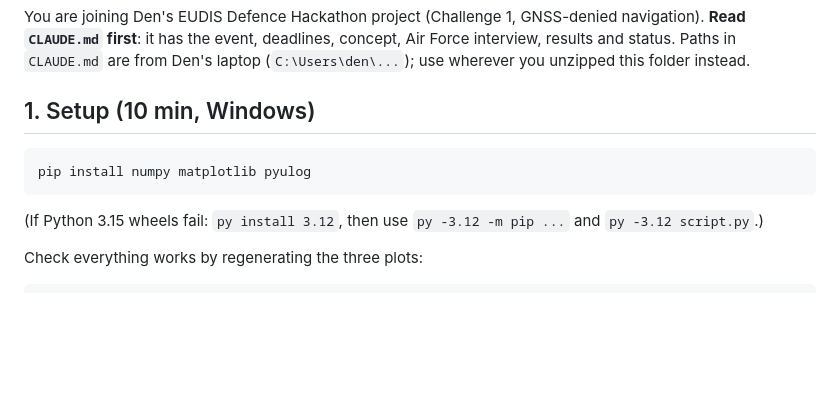
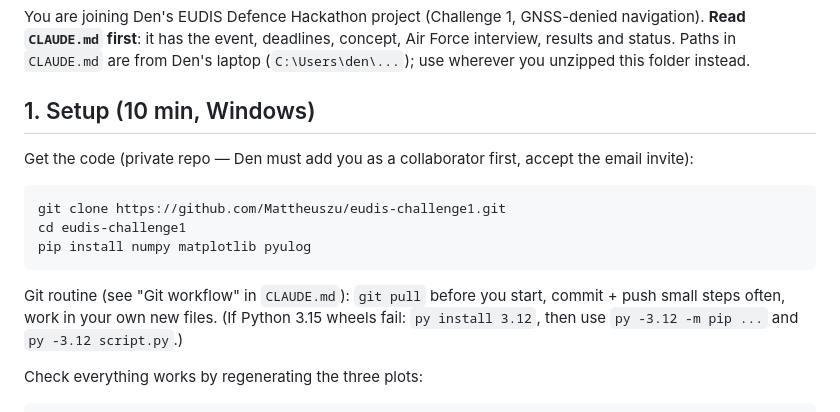
Before and after one commit to Mattheuszu/eudis-challenge1, a Markdown page: FRIEND_START.md, the part around the change. Rendered like a GitHub page; blank space fills up the shorter version.

````diff
--- a/FRIEND_START.md
+++ b/FRIEND_START.md
@@ -6,9 +6,14 @@ Paths in `CLAUDE.md` are from Den's laptop (`C:\Users\den\...`); use wherever yo
 
 ## 1. Setup (10 min, Windows)
 
+Get the code (private repo — Den must add you as a collaborator first, accept the email invite):
 ```
+git clone https://github.com/Mattheuszu/eudis-challenge1.git
+cd eudis-challenge1
 pip install numpy matplotlib pyulog
 ```
+
+Git routine (see "Git workflow" in `CLAUDE.md`): `git pull` before you start, commit + push small steps often, work in your own new files.
 (If Python 3.15 wheels fail: `py install 3.12`, then use `py -3.12 -m pip ...` and `py -3.12 script.py`.)
 
 Check everything works by regenerating the three plots:
````
Also changed, not shown: CLAUDE.md (+6 -0 lines).
